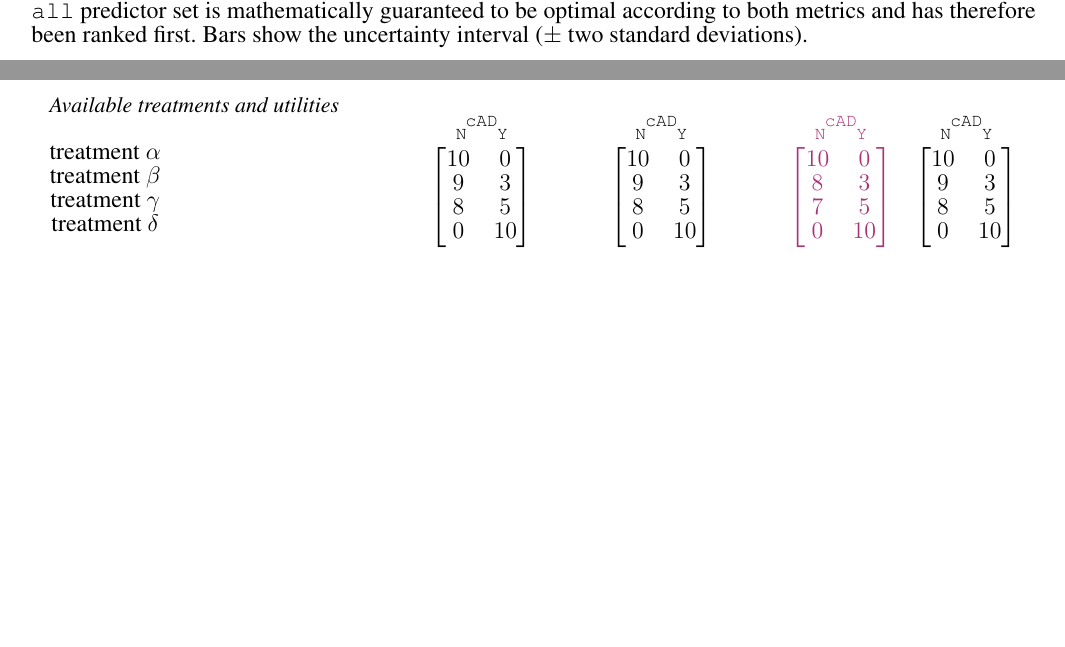
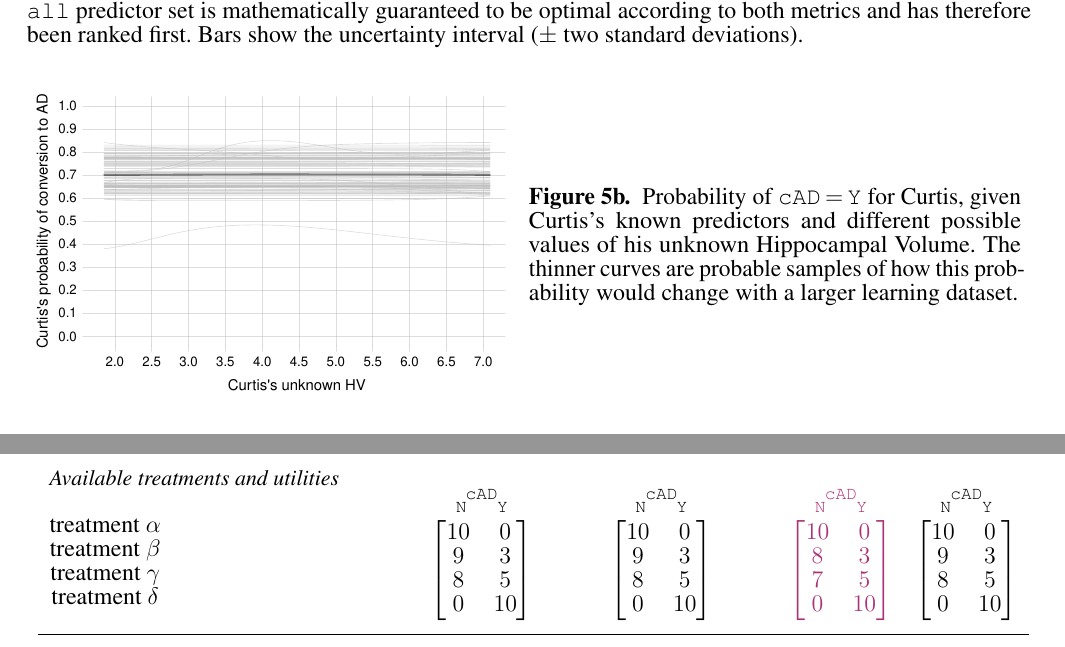
Before and after one commit to pglpm/bayes_for_alzheimer, a LaTeX document (MCIvsAD.tex): two parts of pages 22 and 24 of 28 before the commit and two parts of pages 23 and 24 of 29 after it, joined at a grey line, cut so that both start at the same text, the shorter picture padded with empty space. Compiled offline with pdfLaTeX.

Commit message:
Updates from Overleaf

```diff
--- a/MCIvsAD.tex
+++ b/MCIvsAD.tex
@@ -1110,3 +1114,8 @@ The answers to these questions are reported in \fig~\ref{fig:mutual_info}, order
+\includegraphics[width=0.49\linewidth]{curtis_prob_conversion_HV.pdf}%
+\begin{minipage}[b]{0.49\linewidth}\caption{Probability of $\cad\mo\yes$ for Curtis, given Curtis's known predictors and different possible values of his unknown Hippocampal Volume. The thinner curves are probable samples of how this probability would change with a larger learning dataset.}\label{fig:curtis_prediction}\vspace{3em}\mbox{}
+\end{minipage}
+%\end{minipage}
+\end{subfigure}%
 
 
 The plots reveal several findings, \emph{valid within the population selected for the dataset}, which can be compared with the analysis in \citet[see especially Fig.~3 and Table~3]{ryeetal2022}:
@@ -1164,7 +1173,7 @@ The \ljm\ shows that the omission of any one of the 12 predictors, except \ravlt
 % \end{table}
 
 
-\begin{table}[t]
+\begin{table}[b]
   \centering
   \caption{Summary of the clinician's patient-dependent inputs and the \ljm's outputs. Input data and final results that distinguish Ariel, Bianca, Curtis from Olivia are in \textcolor{redpurple}{red}.}\label{tab:summary}
 
```
Also changed, not shown: MCIvsAD.tex (12 more changed lines).
